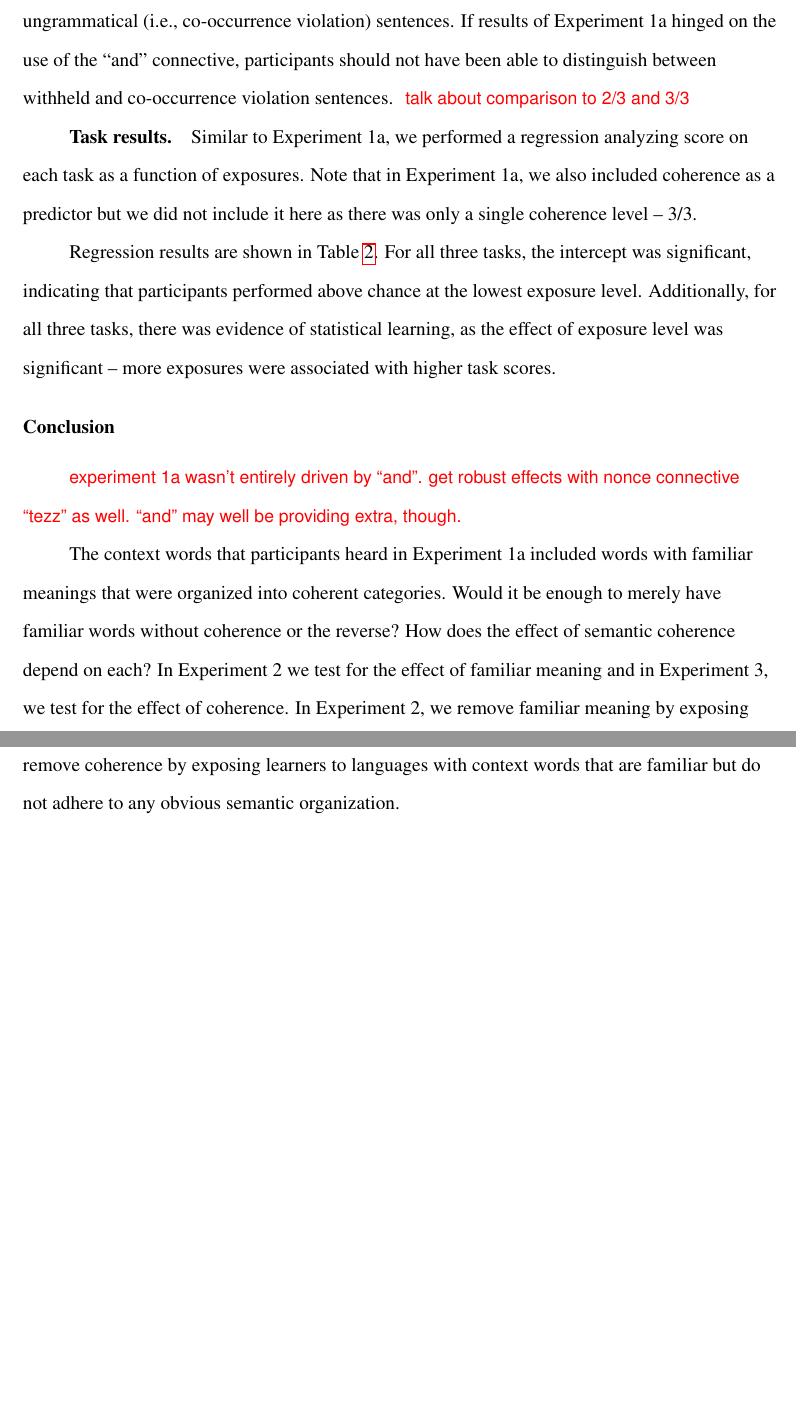
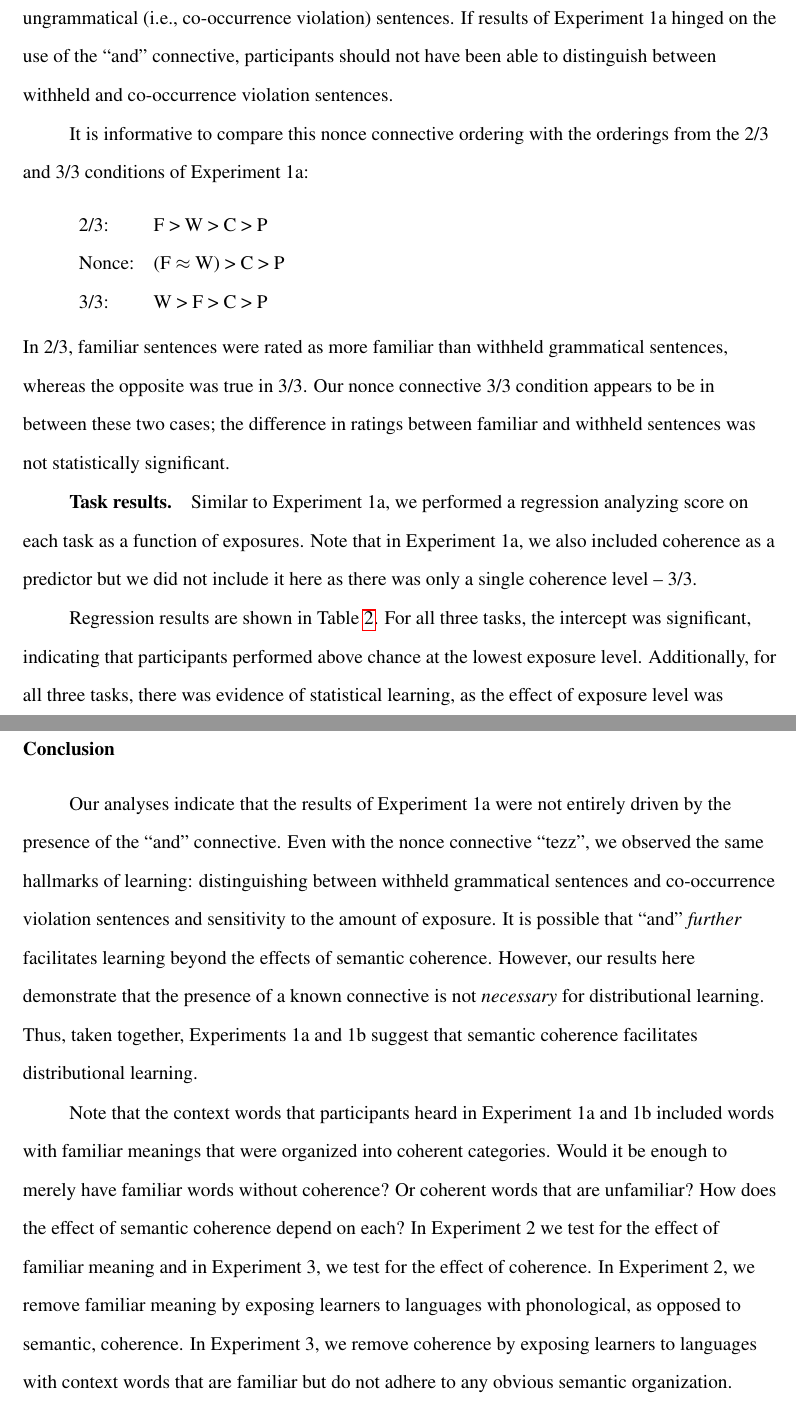
Before and after one commit to longouyang/semantic-coherence-manuscript, a LaTeX paper (report.tex): two parts of pages 22 and 23 of 41, joined at a grey line, cut so that both start at the same text, the shorter picture padded with empty space. Compiled offline with pdfLaTeX.

Commit message:
Flesh out expt1b conclusion

```diff
--- a/report.tex
+++ b/report.tex
@@ -395,7 +395,21 @@ Figure~\ref{x1-descriptive-mem} shows mean familiarity ratings broken down by se
 \begin{center}
   (F $\approx$ W) > C > P
 \end{center}
-\noindent Thus, participants who saw a version of the 3/3 language with ``and'' replaced by ``tezz'' successfully distinguished between novel grammatical (i.e., withheld) sentences and ungrammatical (i.e., co-occurrence violation) sentences. If results of Experiment 1a hinged on the use of the ``and'' connective, participants should not have been able to distinguish between withheld and co-occurrence violation sentences. \cas{talk about comparison to 2/3 and 3/3}
+\noindent Thus, participants who saw a version of the 3/3 language with ``and'' replaced by ``tezz'' successfully distinguished between novel grammatical (i.e., withheld) sentences and ungrammatical (i.e., co-occurrence violation) sentences. If results of Experiment 1a hinged on the use of the ``and'' connective, participants should not have been able to distinguish between withheld and co-occurrence violation sentences.
+
+It is informative to compare this nonce connective ordering with the orderings from the 2/3 and 3/3 conditions of Experiment 1a:
+
+\vskip 1em
+
+ \begin{tabular}{ l l}
+   2/3:       & F > W > C > P\\
+   Nonce:     & (F $\approx$ W) > C > P\\
+   3/3:       & W > F > C > P\\
+ \end{tabular}\\
+
+\vskip 1em
+
+\noindent In 2/3, familiar sentences were rated as more familiar than withheld grammatical sentences, whereas the opposite was true in 3/3. Our nonce connective 3/3 condition appears to be in between these two cases; the difference in ratings between familiar and withheld sentences was not statistically significant.
 
 \subsubsection{Task results}
 
@@ -405,10 +419,13 @@ Regression results are shown in Table~\ref{fig:expt1b-regression}. For all three
 
 \subsection{Conclusion}
 
-\cas{experiment 1a wasn't entirely driven by ``and''. get robust effects with nonce connective ``tezz'' as well. ``and'' may well be providing extra, though.}
+Our analyses indicate that the results of Experiment 1a were not entirely driven by the presence of the ``and'' connective.
+Even with the nonce connective ``tezz'', we observed the same hallmarks of learning: distinguishing between withheld grammatical sentences and co-occurrence violation sentences and sensitivity to the amount of exposure.
+It is possible that ``and'' \emph{further} facilitates learning beyond the effects of semantic coherence.
+However, our results here demonstrate that the presence of a known connective is not \emph{necessary} for distributional learning.
+Thus, taken together, Experiments 1a and 1b suggest that semantic coherence facilitates distributional learning.
 
-The context words that participants heard in Experiment 1a included words with familiar meanings that were organized into coherent categories. Would it be enough to merely have familiar words without coherence or the reverse? How does the effect of semantic coherence depend on each? In Experiment 2 we test for the effect of familiar meaning and in Experiment 3, we test for the effect of coherence. In Experiment 2, we remove familiar meaning by exposing learners to languages with phonological, as opposed to semantic, coherence. In Experiment 3, we remove coherence by exposing learners to languages with context words that are familiar but do not adhere to any obvious semantic organization.
-
+Note that the context words that participants heard in Experiment 1a and 1b included words with familiar meanings that were organized into coherent categories. Would it be enough to merely have familiar words without coherence? Or coherent words that are unfamiliar? How does the effect of semantic coherence depend on each? In Experiment 2 we test for the effect of familiar meaning and in Experiment 3, we test for the effect of coherence. In Experiment 2, we remove familiar meaning by exposing learners to languages with phonological, as opposed to semantic, coherence. In Experiment 3, we remove coherence by exposing learners to languages with context words that are familiar but do not adhere to any obvious semantic organization.
 
 \section{Experiment 2: Phonological coherence}
 
```
